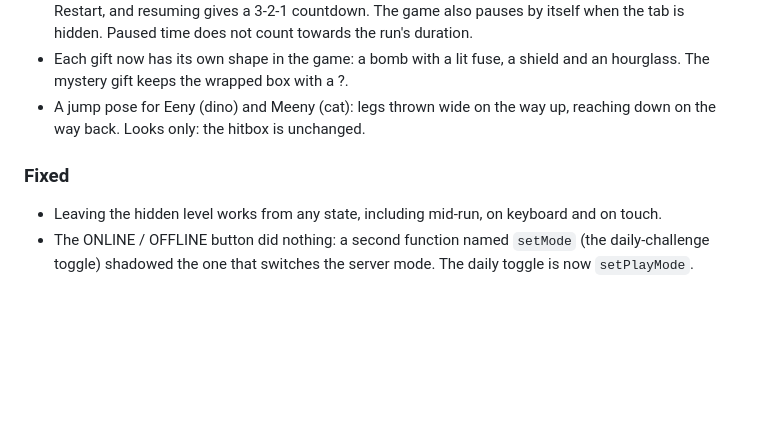
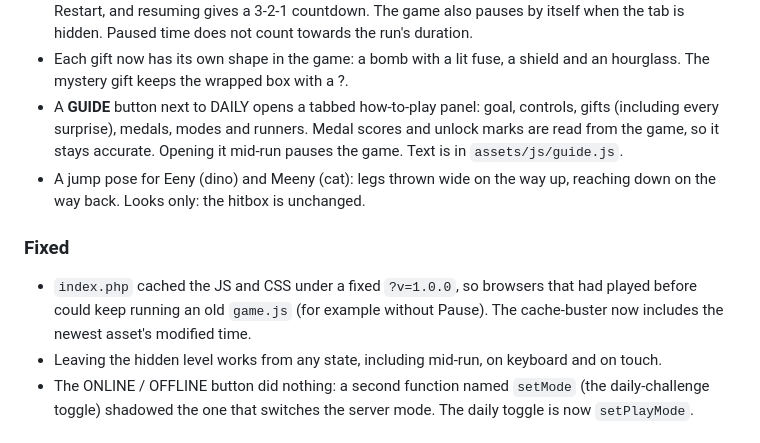
Before and after one commit to menj/pixel-run, a Markdown page: CHANGELOG.md, the part around the change. Rendered like a GitHub page; blank space fills up the shorter version.

Commit message:
Changelog: Guide tab and asset cache-busting
Co-Authored-By: Claude Sonnet 5.5 <noreply@anthropic.com>
Claude-Session: https://claude.ai/code/session_01WhrwnTm2KB6q5tYvXUpxE7

```diff
--- a/CHANGELOG.md
+++ b/CHANGELOG.md
@@ -31,10 +31,15 @@ project uses [Semantic Versioning](https://semver.org/).
   The game also pauses by itself when the tab is hidden. Paused time does not
   count towards the run's duration.
 - Each gift now has its own shape in the game: a bomb with a lit fuse, a shield and an hourglass. The mystery gift keeps the wrapped box with a ?.
+- A **GUIDE** button next to DAILY opens a tabbed how-to-play panel: goal,
+  controls, gifts (including every surprise), medals, modes and runners. Medal
+  scores and unlock marks are read from the game, so it stays accurate. Opening
+  it mid-run pauses the game. Text is in `assets/js/guide.js`.
 - A jump pose for Eeny (dino) and Meeny (cat): legs thrown wide on the way up,
   reaching down on the way back. Looks only: the hitbox is unchanged.
 
 ### Fixed
+- `index.php` cached the JS and CSS under a fixed `?v=1.0.0`, so browsers that had played before could keep running an old `game.js` (for example without Pause). The cache-buster now includes the newest asset's modified time.
 - Leaving the hidden level works from any state, including mid-run, on
   keyboard and on touch.
 - The ONLINE / OFFLINE button did nothing: a second function named `setMode`
```
